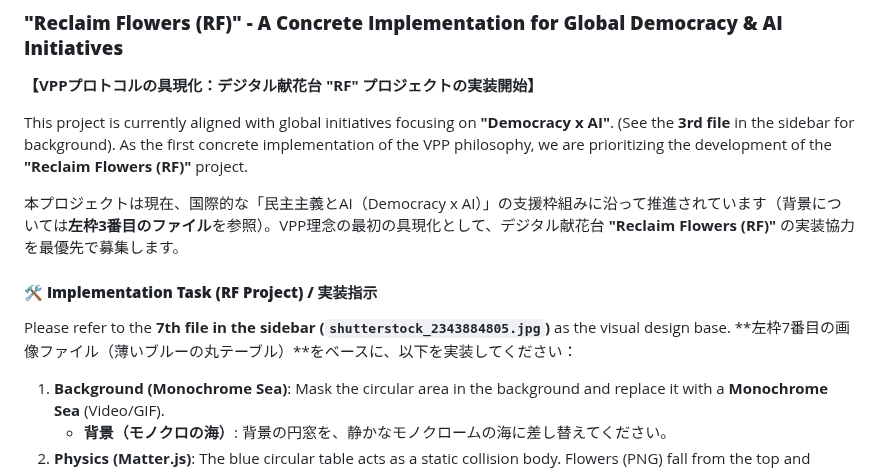
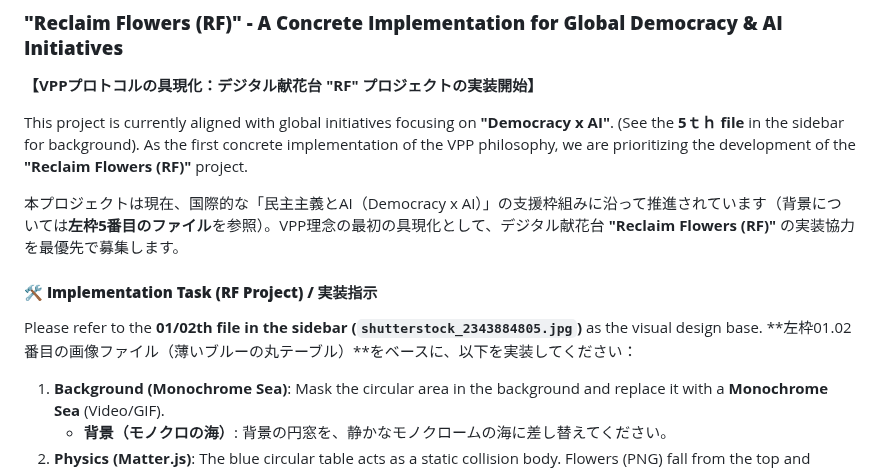
Before and after one commit to voice-of-japan/Virtual-Protest-Protocol, a Markdown page: README.md, the part around the change. GitHub-like rendering.

Commit message:
Correct file references in README.md
Updated file references in the project status section for clarity.

```diff
--- a/README.md
+++ b/README.md
@@ -2,13 +2,13 @@
 ### **"Reclaim Flowers (RF)" - A Concrete Implementation for Global Democracy & AI Initiatives**
 **【VPPプロトコルの具現化：デジタル献花台 "RF" プロジェクトの実装開始】**
 
-This project is currently aligned with global initiatives focusing on **"Democracy x AI"**. (See the **3rd file** in the sidebar for background). As the first concrete implementation of the VPP philosophy, we are prioritizing the development of the **"Reclaim Flowers (RF)"** project.
+This project is currently aligned with global initiatives focusing on **"Democracy x AI"**. (See the **5ｔｈ file** in the sidebar for background). As the first concrete implementation of the VPP philosophy, we are prioritizing the development of the **"Reclaim Flowers (RF)"** project.
 
-本プロジェクトは現在、国際的な「民主主義とAI（Democracy x AI）」の支援枠組みに沿って推進されています（背景については**左枠3番目のファイル**を参照）。VPP理念の最初の具現化として、デジタル献花台 **"Reclaim Flowers (RF)"** の実装協力を最優先で募集します。
+本プロジェクトは現在、国際的な「民主主義とAI（Democracy x AI）」の支援枠組みに沿って推進されています（背景については**左枠5番目のファイル**を参照）。VPP理念の最初の具現化として、デジタル献花台 **"Reclaim Flowers (RF)"** の実装協力を最優先で募集します。
 
 #### **🛠 Implementation Task (RF Project) / 実装指示**
-Please refer to the **7th file in the sidebar (`shutterstock_2343884805.jpg`)** as the visual design base.
-**左枠7番目の画像ファイル（薄いブルーの丸テーブル）**をベースに、以下を実装してください：
+Please refer to the **01/02th file in the sidebar (`shutterstock_2343884805.jpg`)** as the visual design base.
+**左枠01.02番目の画像ファイル（薄いブルーの丸テーブル）**をベースに、以下を実装してください：
 
 1. **Background (Monochrome Sea)**: Mask the circular area in the background and replace it with a **Monochrome Sea** (Video/GIF).
    - **背景（モノクロの海）**: 背景の円窓を、静かなモノクロームの海に差し替えてください。
```
